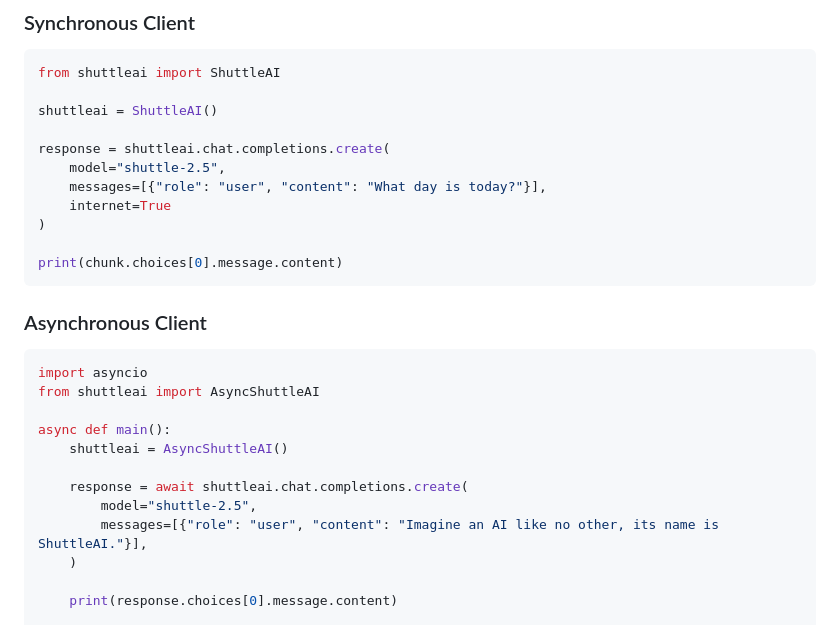
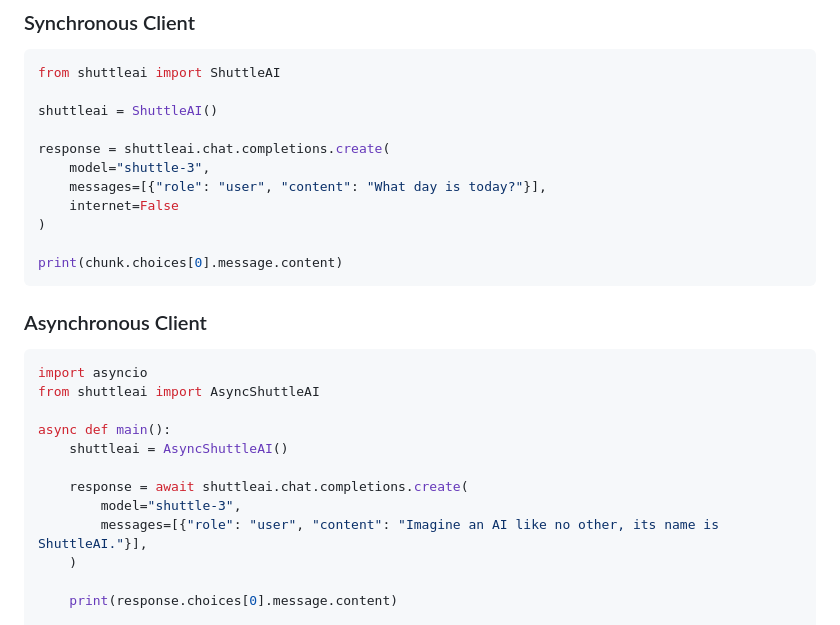
Before and after one commit to shuttleai/shuttleai-discord, a Markdown page: README.md, the part around the change. Drawn GitHub-style.

```diff
--- a/README.md
+++ b/README.md
@@ -45,9 +45,9 @@ from shuttleai import ShuttleAI
 shuttleai = ShuttleAI()
 
 response = shuttleai.chat.completions.create(
-    model="shuttle-2.5",
+    model="shuttle-3",
     messages=[{"role": "user", "content": "What day is today?"}],
-    internet=True
+    internet=False
 )
 
 print(chunk.choices[0].message.content)
@@ -63,7 +63,7 @@ async def main():
     shuttleai = AsyncShuttleAI()
 
     response = await shuttleai.chat.completions.create(
-        model="shuttle-2.5",
+        model="shuttle-3",
         messages=[{"role": "user", "content": "Imagine an AI like no other, its name is ShuttleAI."}],
     )
 
```
